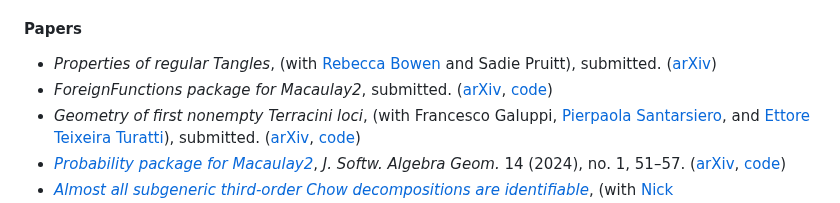
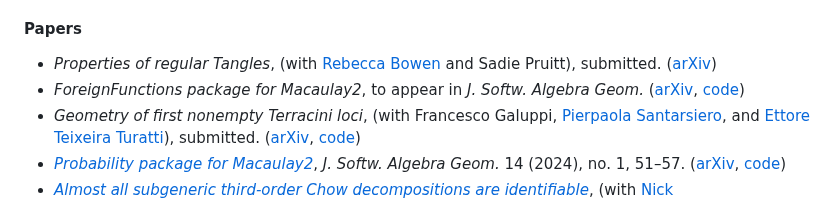
Before and after one commit to d-torrance/d-torrance.github.io, a Markdown page: research.md, the part around the change. Drawn GitHub-style.

Commit message:
update foreign functions paper info (to appear)

```diff
--- a/research.md
+++ b/research.md
@@ -30,7 +30,7 @@ I am an active developer of [Macaulay2](https://macaulay2.com/) and member of th
   (with [Rebecca Bowen](https://sites.google.com/view/rebeccabowen)
   and Sadie Pruitt), submitted.
   ([arXiv](https://arxiv.org/abs/2405.20793))
-* *ForeignFunctions package for Macaulay2*, submitted.
+* *ForeignFunctions package for Macaulay2*, to appear in *J. Softw. Algebra Geom.*
   ([arXiv](https://arxiv.org/abs/2405.12365),
    [code](https://github.com/Macaulay2/M2/blob/master/M2/Macaulay2/packages/ForeignFunctions.m2))
 * *Geometry of first nonempty Terracini loci*,
```
